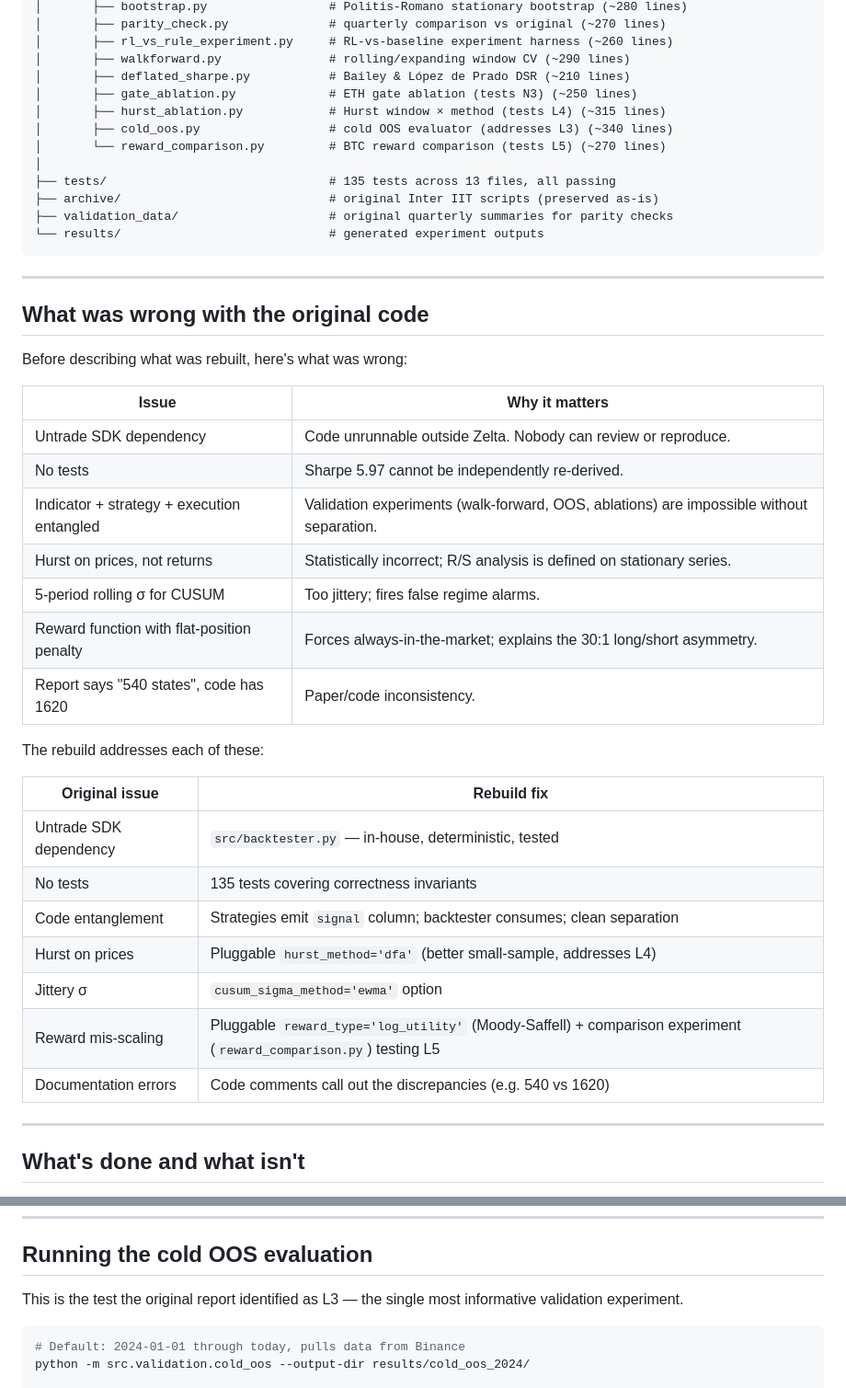
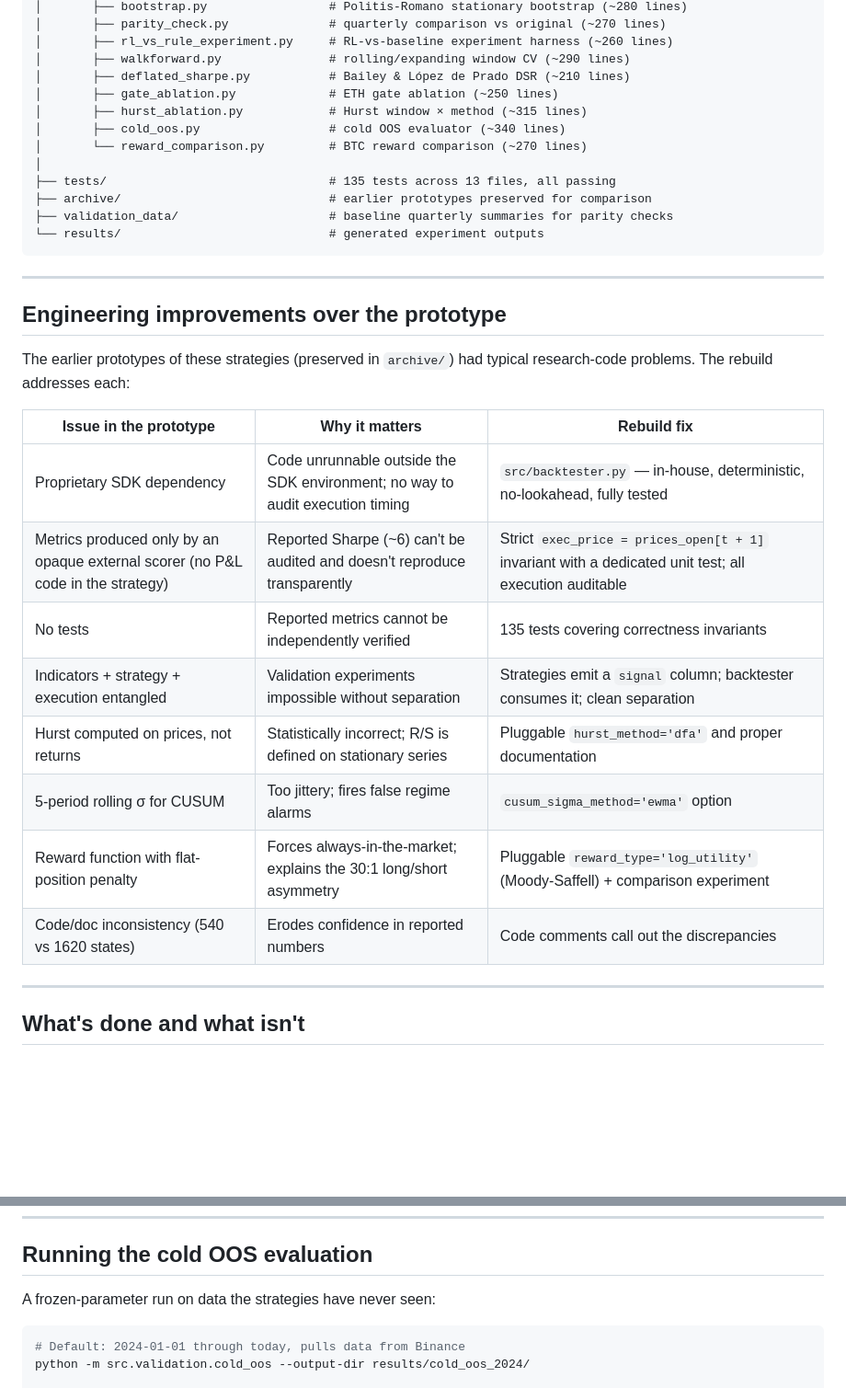
Before and after one commit to primeuser2605-wq/Alphapositive-DSAI-BTP-, a Markdown page: README.md, 2 parts joined by grey strips. Shown at 92% size. Drawn GitHub-style; blank space fills up the shorter version.

````diff
--- a/README.md
+++ b/README.md
@@ -191,44 +269,33 @@ quant_portfolio/
 │       ├── rl_vs_rule_experiment.py     # RL-vs-baseline experiment harness (~260 lines)
 │       ├── walkforward.py               # rolling/expanding window CV (~290 lines)
 │       ├── deflated_sharpe.py           # Bailey & López de Prado DSR (~210 lines)
-│       ├── gate_ablation.py             # ETH gate ablation (tests N3) (~250 lines)
-│       ├── hurst_ablation.py            # Hurst window × method (tests L4) (~315 lines)
-│       ├── cold_oos.py                  # cold OOS evaluator (addresses L3) (~340 lines)
-│       └── reward_comparison.py         # BTC reward comparison (tests L5) (~270 lines)
+│       ├── gate_ablation.py             # ETH gate ablation (~250 lines)
+│       ├── hurst_ablation.py            # Hurst window × method (~315 lines)
+│       ├── cold_oos.py                  # cold OOS evaluator (~340 lines)
+│       └── reward_comparison.py         # BTC reward comparison (~270 lines)
 │
 ├── tests/                               # 135 tests across 13 files, all passing
-├── archive/                             # original Inter IIT scripts (preserved as-is)
-├── validation_data/                     # original quarterly summaries for parity checks
+├── archive/                             # earlier prototypes preserved for comparison
+├── validation_data/                     # baseline quarterly summaries for parity checks
 └── results/                             # generated experiment outputs
 ```
 
 ---
 
-## What was wrong with the original code
+## Engineering improvements over the prototype
 
-Before describing what was rebuilt, here's what was wrong:
+The earlier prototypes of these strategies (preserved in `archive/`) had typical research-code problems. The rebuild addresses each:
 
-| Issue | Why it matters |
-|-------|---------------|
-| Untrade SDK dependency | Code unrunnable outside Zelta. Nobody can review or reproduce. |
-| No tests | Sharpe 5.97 cannot be independently re-derived. |
-| Indicator + strategy + execution entangled | Validation experiments (walk-forward, OOS, ablations) are impossible without separation. |
-| Hurst on prices, not returns | Statistically incorrect; R/S analysis is defined on stationary series. |
-| 5-period rolling σ for CUSUM | Too jittery; fires false regime alarms. |
-| Reward function with flat-position penalty | Forces always-in-the-market; explains the 30:1 long/short asymmetry. |
-| Report says "540 states", code has 1620 | Paper/code inconsistency. |
-
-The rebuild addresses each of these:
-
-| Original issue | Rebuild fix |
-|---------------|------------|
-| Untrade SDK dependency | `src/backtester.py` — in-house, deterministic, tested |
-| No tests | 135 tests covering correctness invariants |
-| Code entanglement | Strategies emit `signal` column; backtester consumes; clean separation |
-| Hurst on prices | Pluggable `hurst_method='dfa'` (better small-sample, addresses L4) |
-| Jittery σ | `cusum_sigma_method='ewma'` option |
-| Reward mis-scaling | Pluggable `reward_type='log_utility'` (Moody-Saffell) + comparison experiment (`reward_comparison.py`) testing L5 |
-| Documentation errors | Code comments call out the discrepancies (e.g. 540 vs 1620) |
+| Issue in the prototype | Why it matters | Rebuild fix |
+|---|---|---|
+| Proprietary SDK dependency | Code unrunnable outside the SDK environment; no way to audit execution timing | `src/backtester.py` — in-house, deterministic, no-lookahead, fully tested |
+| Metrics produced only by an opaque external scorer (no P&L code in the strategy) | Reported Sharpe (~6) can't be audited and doesn't reproduce transparently | Strict `exec_price = prices_open[t + 1]` invariant with a dedicated unit test; all execution auditable |
+| No tests | Reported metrics cannot be independently verified | 135 tests covering correctness invariants |
+| Indicators + strategy + execution entangled | Validation experiments impossible without separation | Strategies emit a `signal` column; backtester consumes it; clean separation |
+| Hurst computed on prices, not returns | Statistically incorrect; R/S is defined on stationary series | Pluggable `hurst_method='dfa'` and proper documentation |
+| 5-period rolling σ for CUSUM | Too jittery; fires false regime alarms | `cusum_sigma_method='ewma'` option |
+| Reward function with flat-position penalty | Forces always-in-the-market; explains the 30:1 long/short asymmetry | Pluggable `reward_type='log_utility'` (Moody-Saffell) + comparison experiment |
+| Code/doc inconsistency (540 vs 1620 states) | Erodes confidence in reported numbers | Code comments call out the discrepancies |
 
 ---
 
@@ -286,7 +352,7 @@ Public BTC/ETH hourly data is available from the [Binance Public Data archive](h
 
 ## Running the cold OOS evaluation
 
-This is the test the original report identified as L3 — the single most informative validation experiment.
+A frozen-parameter run on data the strategies have never seen:
 
 ```bash
 # Default: 2024-01-01 through today, pulls data from Binance
````
Also changed, not shown: other parts of README.md (+144 -67 lines).
